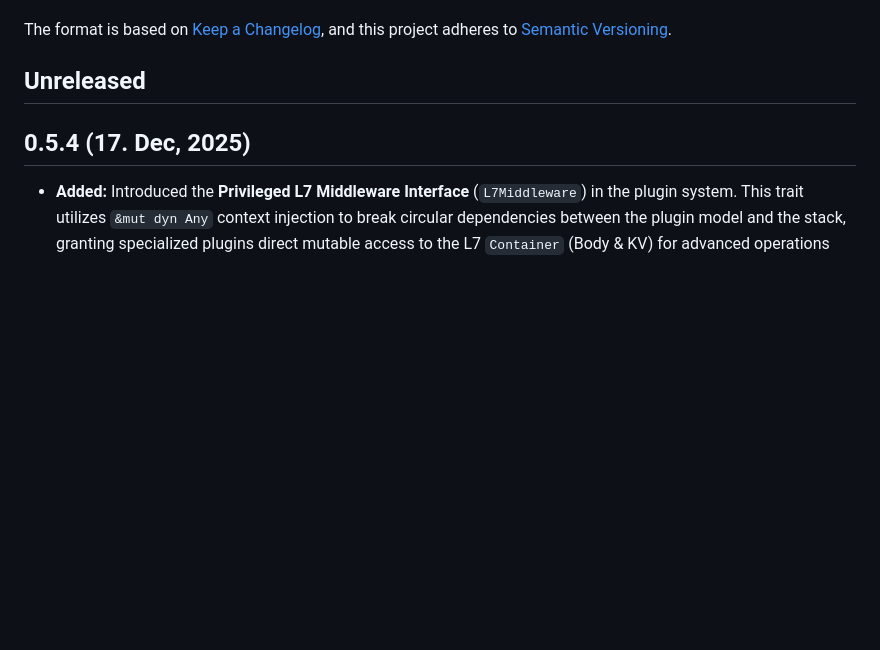
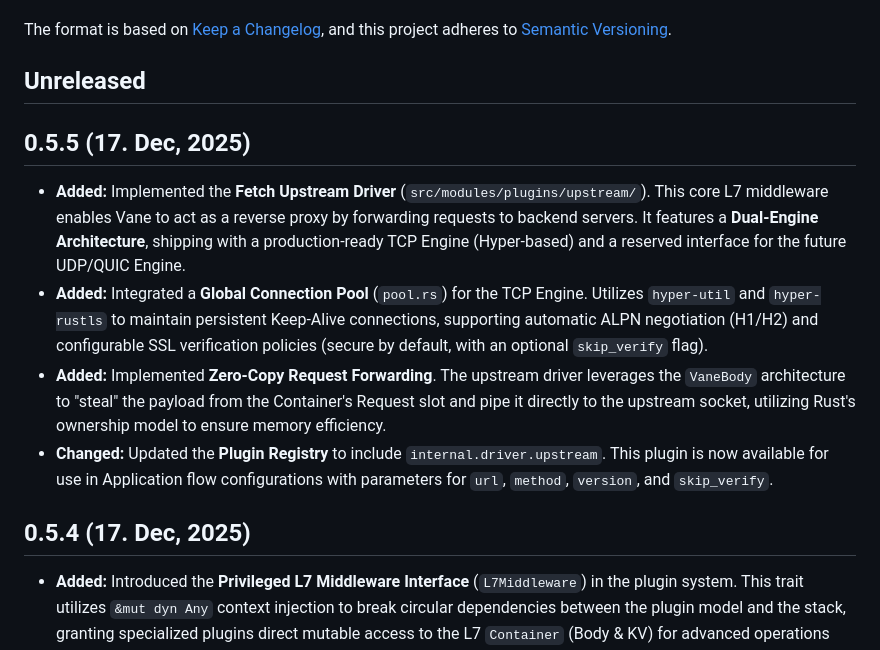
Before and after one commit to canmi21/vane, a Markdown page: CHANGELOG.md, the part around the change. GitHub-like rendering; blank space fills up the shorter version.

Commit message:
docs: update changelog for version 0.5.5, detailing new upstream driver and connection pool.

```diff
--- a/CHANGELOG.md
+++ b/CHANGELOG.md
@@ -6,6 +6,13 @@ The format is based on [Keep a Changelog](https://keepachangelog.com/en/1.0.0/),
 and this project adheres to [Semantic Versioning](https://semver.org/spec/v2.0.0.html).
 
 ## Unreleased
+
+## 0.5.5 (17. Dec, 2025)
+
+- **Added:** Implemented the **Fetch Upstream Driver** (`src/modules/plugins/upstream/`). This core L7 middleware enables Vane to act as a reverse proxy by forwarding requests to backend servers. It features a **Dual-Engine Architecture**, shipping with a production-ready TCP Engine (Hyper-based) and a reserved interface for the future UDP/QUIC Engine.
+- **Added:** Integrated a **Global Connection Pool** (`pool.rs`) for the TCP Engine. Utilizes `hyper-util` and `hyper-rustls` to maintain persistent Keep-Alive connections, supporting automatic ALPN negotiation (H1/H2) and configurable SSL verification policies (secure by default, with an optional `skip_verify` flag).
+- **Added:** Implemented **Zero-Copy Request Forwarding**. The upstream driver leverages the `VaneBody` architecture to "steal" the payload from the Container's Request slot and pipe it directly to the upstream socket, utilizing Rust's ownership model to ensure memory efficiency.
+- **Changed:** Updated the **Plugin Registry** to include `internal.driver.upstream`. This plugin is now available for use in Application flow configurations with parameters for `url`, `method`, `version`, and `skip_verify`.
 
 ## 0.5.4 (17. Dec, 2025)
 
```
